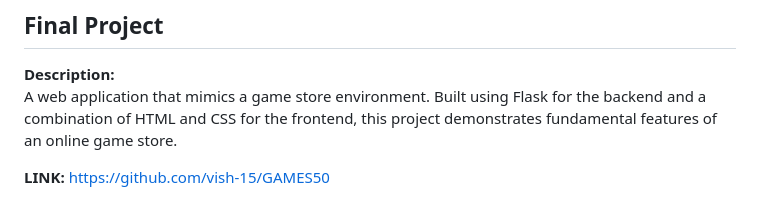
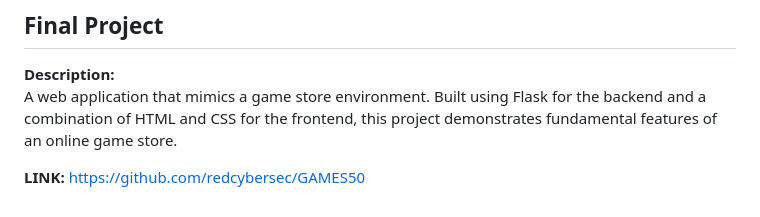
Before and after one commit to vish-15/CS50x, a Markdown page: README.md, the part around the change. Drawn GitHub-style.

```diff
--- a/README.md
+++ b/README.md
@@ -147,4 +147,4 @@ Develop web applications using Flask, a Python web framework. This problem set c
 **Description:**
 A web application that mimics a game store environment. Built using Flask for the backend and a combination of HTML and CSS for the frontend, this project demonstrates fundamental features of an online game store.
 
-**LINK:** https://github.com/vish-15/GAMES50
+**LINK:** https://github.com/redcybersec/GAMES50
```
